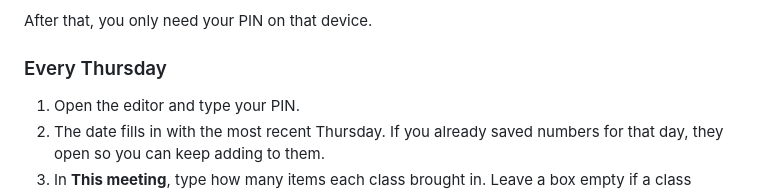
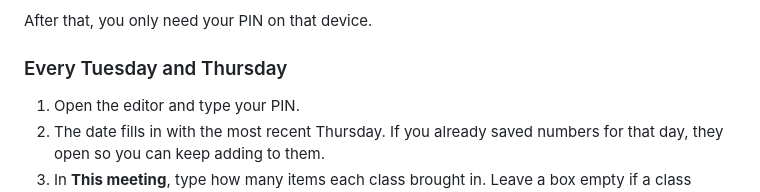
Before and after one commit to dudelolebmgo-sudo/NHS-Angel-Drive-Website-2026, a Markdown page: README.md, the part around the change. GitHub-like rendering.

```diff
--- a/README.md
+++ b/README.md
@@ -24,7 +24,7 @@ You'll need a GitHub token, which is like a password that lets the editor save t
 
 After that, you only need your PIN on that device.
 
-### Every Thursday
+### Every Tuesday and Thursday
 
 1. Open the editor and type your PIN.
 2. The date fills in with the most recent Thursday. If you already saved numbers for that day, they open so you can keep adding to them.
```
